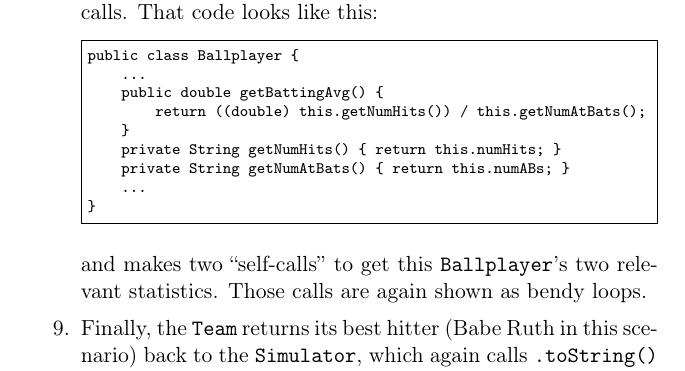
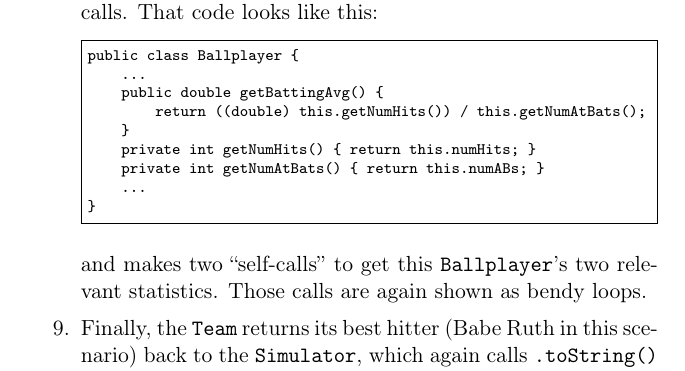
Before and after one commit to divilian/blueprints, a LaTeX thesis (blue.tex, which reads seqDiags.tex): part of page 162 of 338, cut so that both start at the same text. Compiled offline with pdfLaTeX.

Commit message:
Fix data type in example.

```diff
--- a/seqDiags.tex
+++ b/seqDiags.tex
@@ -287,8 +287,8 @@ public class Ballplayer {
     public double getBattingAvg() {
         return ((double) this.getNumHits()) / this.getNumAtBats();
     }
-    private String getNumHits() { return this.numHits; }
-    private String getNumAtBats() { return this.numABs; }
+    private int getNumHits() { return this.numHits; }
+    private int getNumAtBats() { return this.numABs; }
     ...
 }
 \end{Verbatim}
```
